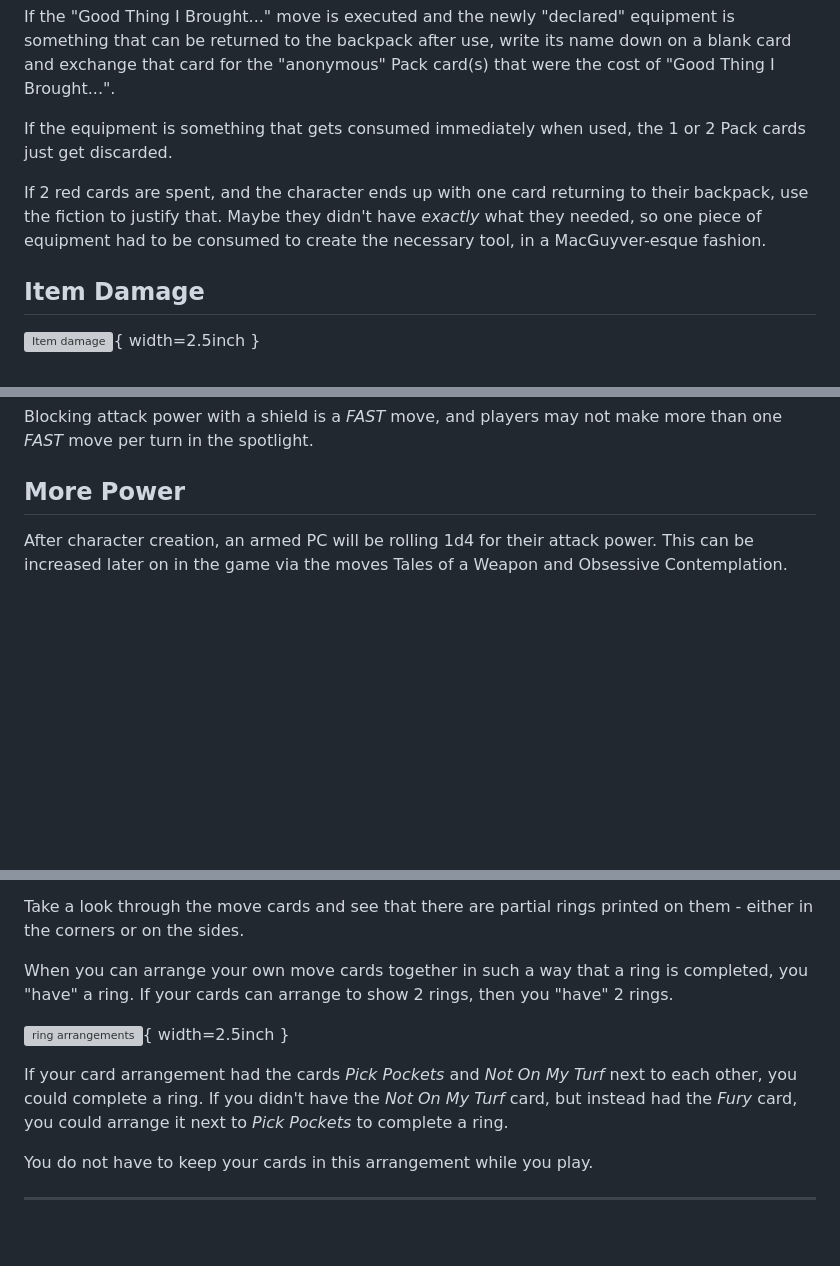
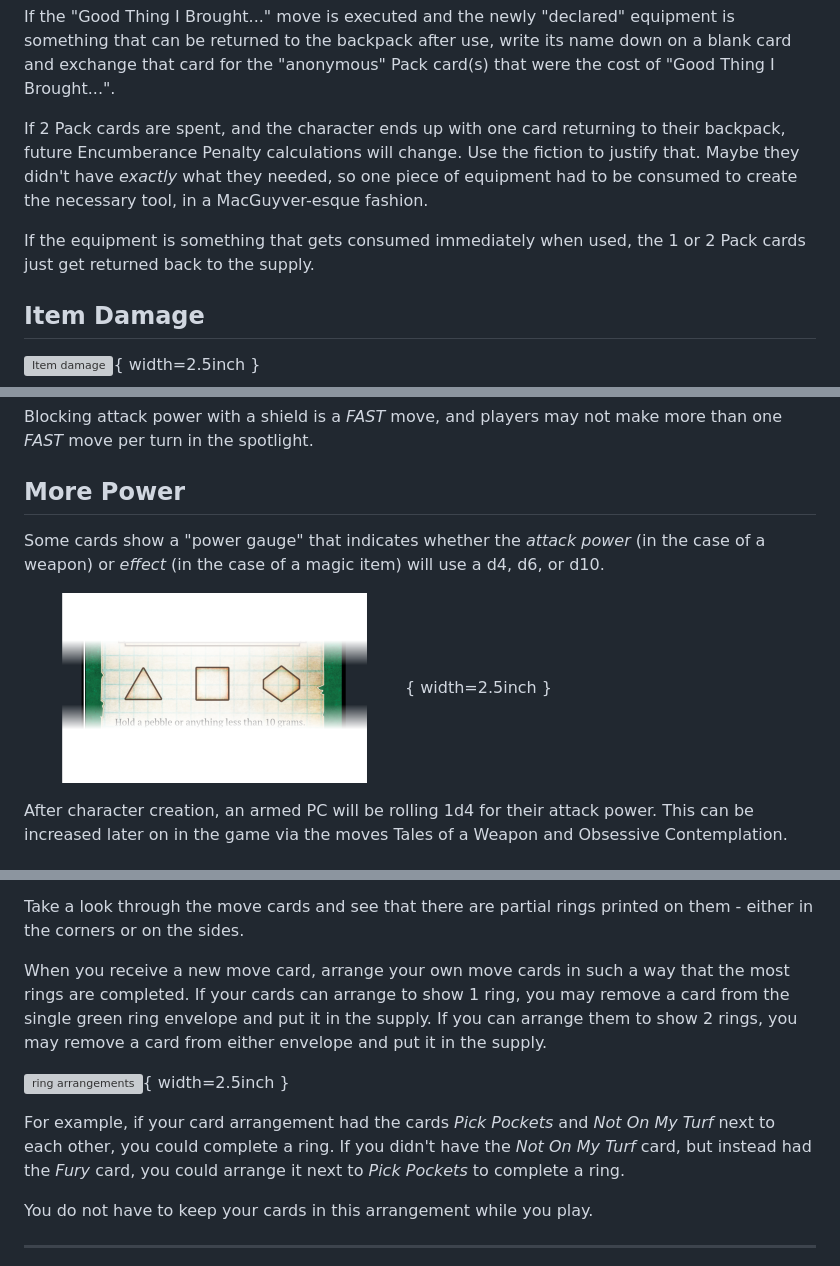
Before and after one commit to barbazul/1kfa, a Markdown page: mod_guide_player.md, 3 parts joined by grey strips. Rendered like a GitHub page; pictures changed too: images/component_card_power_gauge.png (added); blank space fills up the shorter version; grey boxes are pictures that could not be loaded.

Commit message:
Add power gauge image
also, green ring text update


Former-commit-id: 10a12358c8c8ab01a5a1f5bdb0e5c5bd6cdaea2d [formerly 1a5629770bda642a0282b8afc4670f8d4603e2ea]
Former-commit-id: 55a83ba32e881d2cb2adfcaae1ffc7a9fda69872

```diff
--- a/mod_guide_player.md
+++ b/mod_guide_player.md
@@ -840,13 +840,15 @@ equipment is something that can be returned to the backpack after
 use, write its name down on a blank card and exchange that card for the
 "anonymous" Pack card(s) that were the cost of "Good Thing I Brought...".
 
-If the equipment is something that gets consumed immediately when used,
-the 1 or 2 Pack cards just get discarded.
-
-If 2 red cards are spent, and the character ends up with one card returning
-to their backpack, use the fiction to justify that. Maybe they didn't have
+If 2 Pack cards are spent, and the character ends up with one card returning
+to their backpack, future Encumberance Penalty calculations will change.
+Use the fiction to justify that. Maybe they didn't have
 *exactly* what they needed, so one piece of equipment had to be consumed
 to create the necessary tool, in a MacGuyver-esque fashion.
+
+If the equipment is something that gets consumed immediately when used,
+the 1 or 2 Pack cards just get returned back to the supply.
+
 
 ## Item Damage
 
@@ -1282,6 +1284,12 @@ Blocking attack power with a shield is a *FAST* move,
 and players may not make more than one *FAST* move per turn in the spotlight.
 
 ## More Power
+
+Some cards show a "power gauge" that indicates whether the *attack power*
+(in the case of a weapon) or *effect* (in the case of a magic item) will
+use a d4, d6, or d10.
+
+![Power gauge](images/component_card_power_gauge.png){ width=2.5inch }
 
 After character creation, an armed PC will be rolling 1d4 for their attack
 power. This can be increased later on in the game via the moves Tales of a
@@ -1801,14 +1811,16 @@ Master* until the character has already built up some skill.
 Take a look through the move cards and see that there are partial rings
 printed on them - either in the corners or on the sides.
 
-When you can arrange your own move cards together in such a way that a
-ring is completed, you "have" a ring. If your cards can arrange to
-show 2 rings, then you "have" 2 rings.
+When you receive a new move card, arrange your own move cards in such a
+way that the most rings are completed. If your cards can arrange to show
+1 ring, you may remove a card from the single green ring envelope and put
+it in the supply.  If you can arrange them to show 2 rings, you may remove
+a card from either envelope and put it in the supply.
 
 ![ring arrangements](images/ring_arrangements.png){ width=2.5inch }
 
-If your card arrangement had the cards *Pick Pockets* and *Not On My Turf*
-next to each other, you could complete a ring.
+For example, if your card arrangement had the cards *Pick Pockets* and
+*Not On My Turf* next to each other, you could complete a ring.
 If you didn't have the *Not On My Turf* card, but instead had the *Fury*
 card, you could arrange it next to *Pick Pockets* to complete a ring.
 
```
Also changed, not shown: other parts of mod_guide_player.md (+5 -3 lines), 2 other files.
